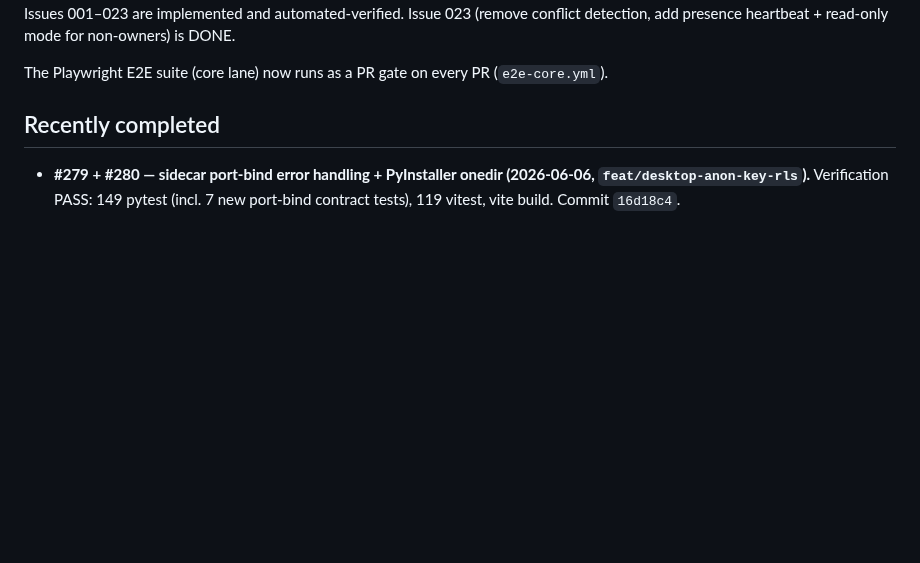
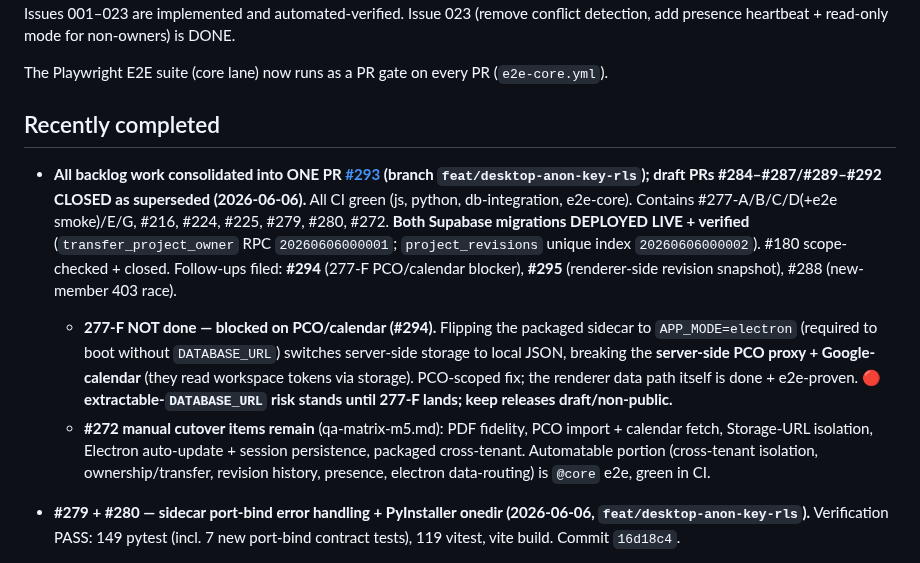
Before and after one commit to ajhochy/bulletin-generator, a Markdown page: docs/ai/project-state.md, the part around the change. Rendered like a GitHub page; blank space fills up the shorter version.

Commit message:
docs(ai): record consolidation into PR #293 + live migration deploy + 277-F PCO blocker

```diff
--- a/docs/ai/project-state.md
+++ b/docs/ai/project-state.md
@@ -12,6 +12,9 @@ The Playwright E2E suite (core lane) now runs as a PR gate on every PR (`e2e-cor
 
 ## Recently completed
 
+- **All backlog work consolidated into ONE PR [#293](https://github.com/ajhochy/bulletin-generator/pull/293) (branch `feat/desktop-anon-key-rls`); draft PRs #284–#287/#289–#292 CLOSED as superseded (2026-06-06).** All CI green (js, python, db-integration, e2e-core). Contains #277-A/B/C/D(+e2e smoke)/E/G, #216, #224, #225, #279, #280, #272. **Both Supabase migrations DEPLOYED LIVE + verified** (`transfer_project_owner` RPC `20260606000001`; `project_revisions` unique index `20260606000002`). #180 scope-checked + closed. Follow-ups filed: **#294** (277-F PCO/calendar blocker), **#295** (renderer-side revision snapshot), #288 (new-member 403 race).
+  - **277-F NOT done — blocked on PCO/calendar (#294).** Flipping the packaged sidecar to `APP_MODE=electron` (required to boot without `DATABASE_URL`) switches server-side storage to local JSON, breaking the **server-side PCO proxy + Google-calendar** (they read workspace tokens via storage). PCO-scoped fix; the renderer data path itself is done + e2e-proven. **🔴 extractable-`DATABASE_URL` risk stands until 277-F lands; keep releases draft/non-public.**
+  - **#272 manual cutover items remain** (qa-matrix-m5.md): PDF fidelity, PCO import + calendar fetch, Storage-URL isolation, Electron auto-update + session persistence, packaged cross-tenant. Automatable portion (cross-tenant isolation, ownership/transfer, revision history, presence, electron data-routing) is `@core` e2e, green in CI.
 - **#279 + #280 — sidecar port-bind error handling + PyInstaller onedir (2026-06-06, `feat/desktop-anon-key-rls`).** Verification PASS: 149 pytest (incl. 7 new port-bind contract tests), 119 vitest, vite build. Commit `16d18c4`.
   - **#279 — server.py:** `run_server()` now wraps `ThreadingHTTPServer(...)` in try/except; catches `EADDRINUSE` (98) and `WSAEADDRINUSE` (10048); prints `[server] FATAL: port <PORT> already in use — another instance or a stale sidecar is running.` to stderr; exits with code 3. No traceback. Other `OSError` variants re-raise unchanged.
   - **#279 — electron/main.js:** PID lock file at `os.tmpdir()/bulletin-generator-sidecar.pid`. Written after `spawn()`, removed on clean `killSidecar()` and on sidecar `exit`. `app.whenReady` calls `await reapStaleSidecar()` before `spawnSidecar()` — reads lock, kills stale PID if alive, waits 1.5s for port release, removes lock. Cross-platform (`process.kill(pid,0)` signal-0 probe).
```
